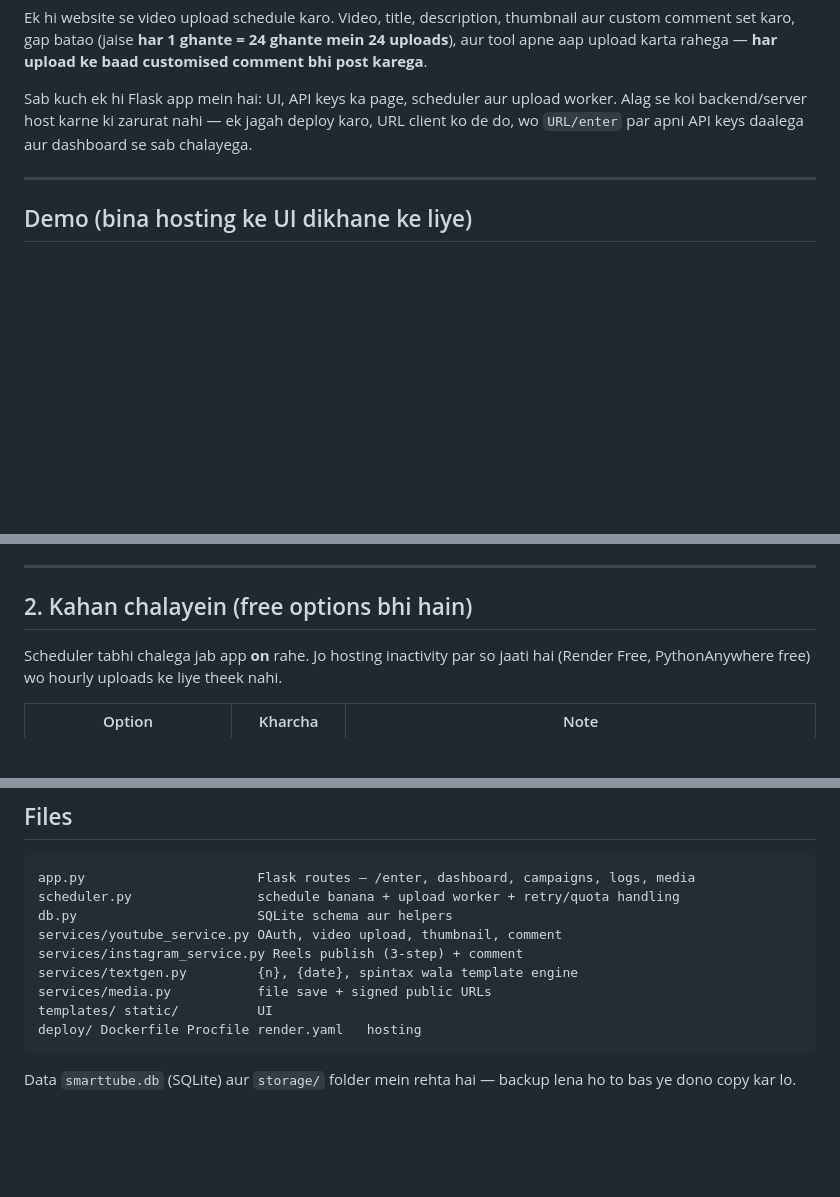
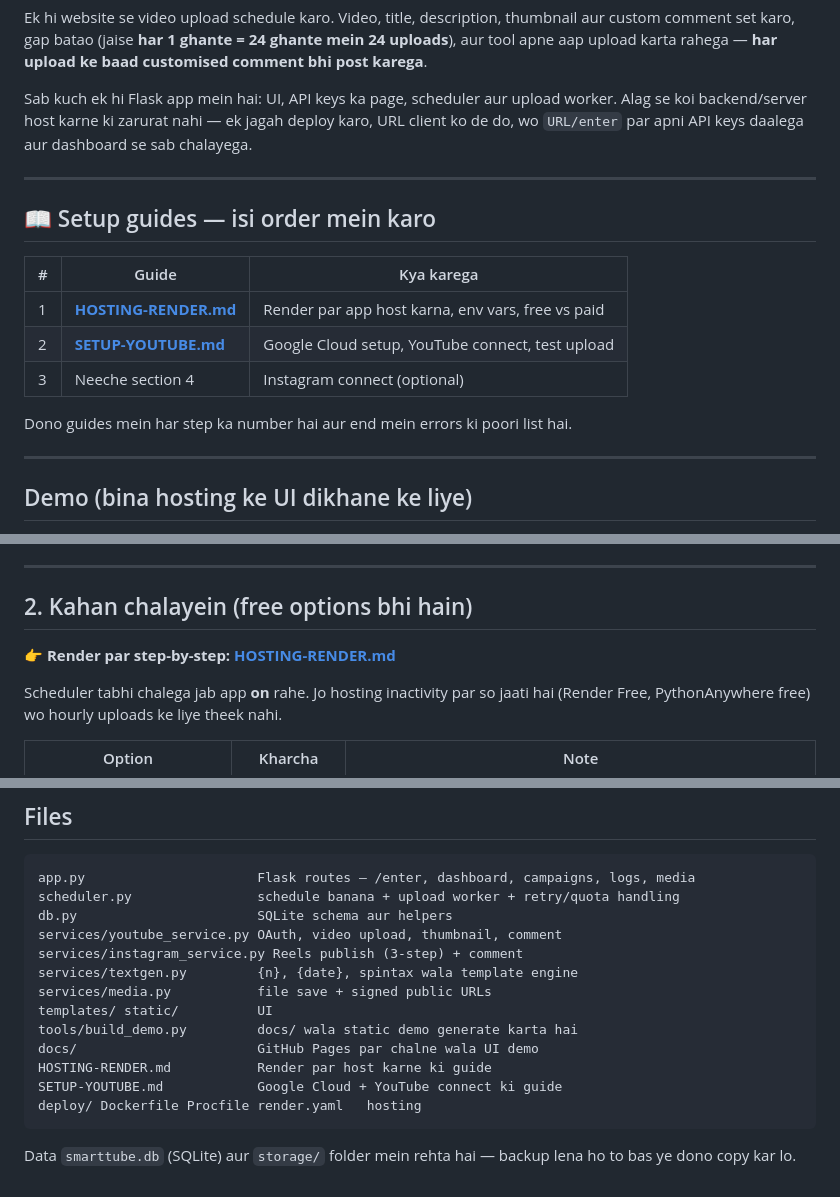
Before and after one commit to pankaj-pkj/Smart_tube, a Markdown page: README.md, 3 parts joined by grey strips. GitHub-like rendering; blank space fills up the shorter version.

````diff
--- a/README.md
+++ b/README.md
@@ -8,6 +8,18 @@ karega**.
 Sab kuch ek hi Flask app mein hai: UI, API keys ka page, scheduler aur upload worker.
 Alag se koi backend/server host karne ki zarurat nahi — ek jagah deploy karo, URL client
 ko de do, wo `URL/enter` par apni API keys daalega aur dashboard se sab chalayega.
+
+---
+
+## 📖 Setup guides — isi order mein karo
+
+| # | Guide | Kya karega |
+|---|---|---|
+| 1 | **[HOSTING-RENDER.md](HOSTING-RENDER.md)** | Render par app host karna, env vars, free vs paid |
+| 2 | **[SETUP-YOUTUBE.md](SETUP-YOUTUBE.md)** | Google Cloud setup, YouTube connect, test upload |
+| 3 | Neeche section 4 | Instagram connect (optional) |
+
+Dono guides mein har step ka number hai aur end mein errors ki poori list hai.
 
 ---
 
@@ -74,6 +86,9 @@ Browser mein `http://localhost:8000` kholo → `/enter` par settings bharo.
 ---
 
 ## 2. Kahan chalayein (free options bhi hain)
+
+👉 **Render par step-by-step: [HOSTING-RENDER.md](HOSTING-RENDER.md)**
+
 
 Scheduler tabhi chalega jab app **on** rahe. Jo hosting inactivity par so jaati hai
 (Render Free, PythonAnywhere free) wo hourly uploads ke liye theek nahi.
@@ -290,6 +305,10 @@ services/instagram_service.py Reels publish (3-step) + comment
 services/textgen.py         {n}, {date}, spintax wala template engine
 services/media.py           file save + signed public URLs
 templates/ static/          UI
+tools/build_demo.py         docs/ wala static demo generate karta hai
+docs/                       GitHub Pages par chalne wala UI demo
+HOSTING-RENDER.md           Render par host karne ki guide
+SETUP-YOUTUBE.md            Google Cloud + YouTube connect ki guide
 deploy/ Dockerfile Procfile render.yaml   hosting
 ```
 
````
Also changed, not shown: HOSTING-RENDER.md (added, +179 -0 lines), SETUP-YOUTUBE.md (+249 -135 lines).
